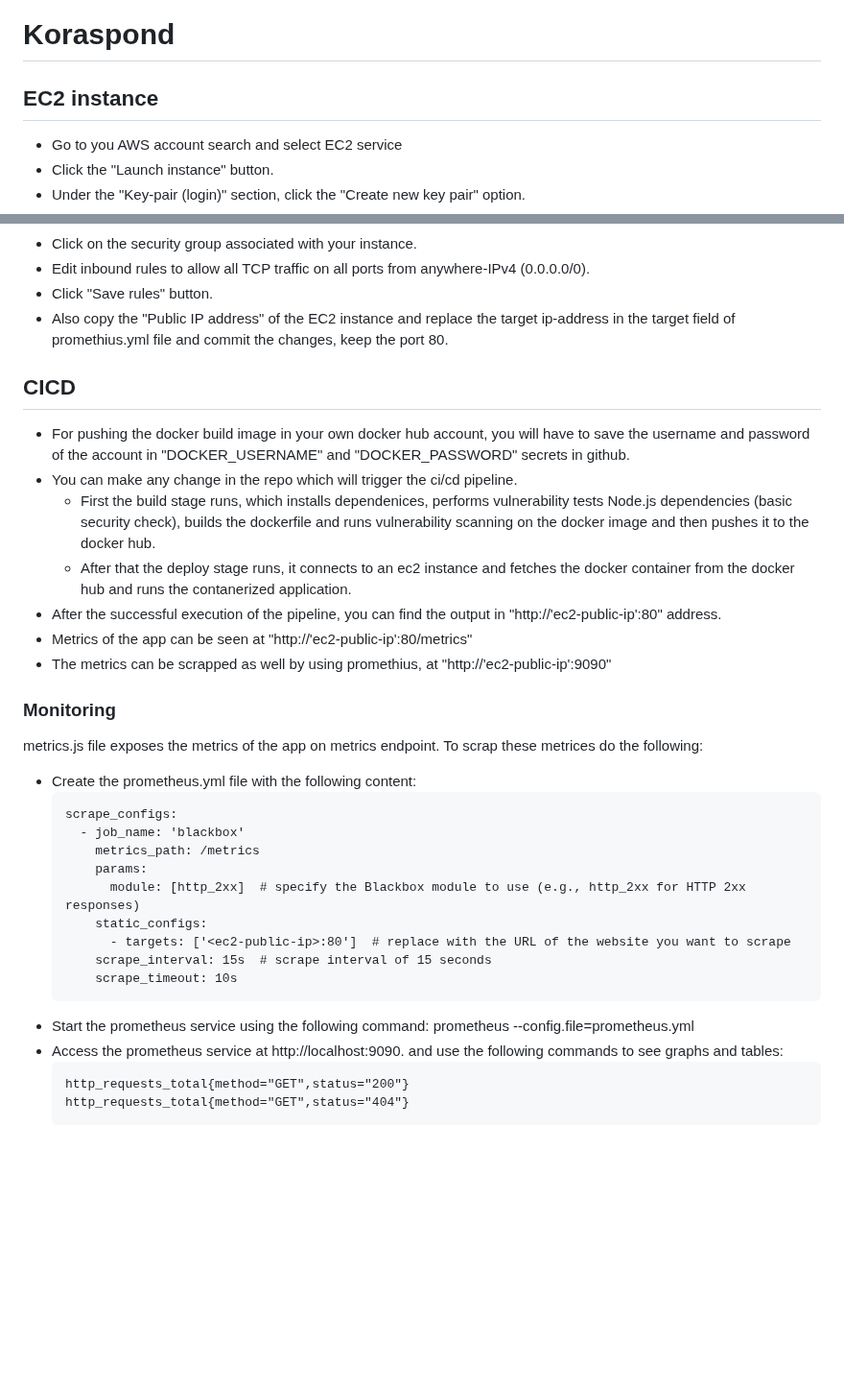
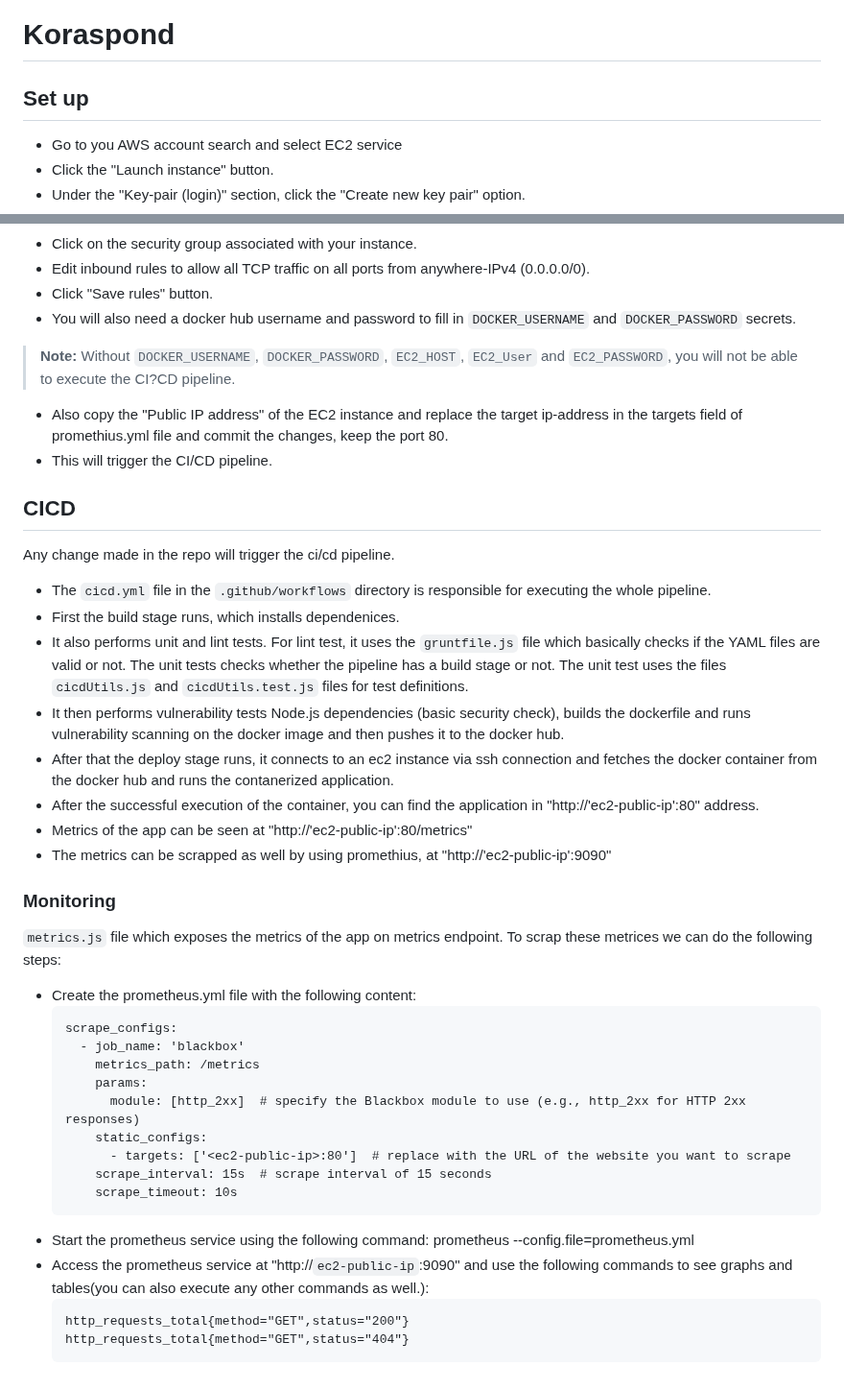
Before and after one commit to usamabenashraf/Koraspond, a Markdown page: README.md, 2 parts joined by grey strips. Shown at 96% size. Rendered like a GitHub page; blank space fills up the shorter version.

````diff
--- a/README.md
+++ b/README.md
@@ -1,5 +1,5 @@
 # Koraspond
-## EC2 instance
+## Set up
 - Go to you AWS account search and select EC2 service
 - Click the "Launch instance" button.
 - Under the "Key-pair (login)" section, click the "Create new key pair" option.
@@ -14,19 +14,24 @@
 - Click on the security group associated with your instance.
 - Edit inbound rules to allow all TCP traffic on all ports from anywhere-IPv4 (0.0.0.0/0).
 - Click "Save rules" button.
-- Also copy the "Public IP address" of the EC2 instance and replace the target ip-address in the target field of promethius.yml file and commit the changes, keep the port 80.
+- You will also need a docker hub username and password to fill in `DOCKER_USERNAME` and `DOCKER_PASSWORD` secrets.
+> **Note:** Without `DOCKER_USERNAME`, `DOCKER_PASSWORD`, `EC2_HOST`, `EC2_User` and `EC2_PASSWORD`, you will not be able to execute the CI?CD pipeline.
+- Also copy the "Public IP address" of the EC2 instance and replace the target ip-address in the targets field of promethius.yml file and commit the changes, keep the port 80.
+- This will trigger the CI/CD pipeline.
 
 ## CICD
-- For pushing the docker build image in your own docker hub account, you will have to save the username and password of the account in "DOCKER_USERNAME" and "DOCKER_PASSWORD" secrets in github.
-- You can make any change in the repo which will trigger the ci/cd pipeline.
-  - First the build stage runs, which installs dependenices, performs vulnerability tests Node.js dependencies (basic security check), builds the dockerfile and runs vulnerability scanning on the docker image and then pushes it to the docker hub.
-  - After that the deploy stage runs, it connects to an ec2 instance and fetches the docker container from the docker hub and runs the contanerized application.
-- After the successful execution of the pipeline, you can find the output in "http://'ec2-public-ip':80" address.
+Any change made in the repo will trigger the ci/cd pipeline.
+  - The `cicd.yml` file in the `.github/workflows` directory is responsible for executing the whole pipeline.
+  - First the build stage runs, which installs dependenices.
+  - It also performs unit and lint tests. For lint test, it uses the `gruntfile.js` file which basically checks if the YAML files are valid or not. The unit tests checks whether the pipeline has a build stage or not. The unit test uses the files `cicdUtils.js` and `cicdUtils.test.js` files for test definitions.
+  - It then performs vulnerability tests Node.js dependencies (basic security check), builds the dockerfile and runs vulnerability scanning on the docker image and then pushes it to the docker hub.
+  - After that the deploy stage runs, it connects to an ec2 instance via ssh connection and fetches the docker container from the docker hub and runs the contanerized application.
+- After the successful execution of the container, you can find the application in "http://'ec2-public-ip':80" address.
 - Metrics of the app can be seen at "http://'ec2-public-ip':80/metrics"
 - The metrics can be scrapped as well by using promethius, at "http://'ec2-public-ip':9090"
 
 ### Monitoring
-metrics.js file exposes the metrics of the app on metrics endpoint. To scrap these metrices do the following:
+`metrics.js` file which exposes the metrics of the app on metrics endpoint. To scrap these metrices we can do the following steps:
 - Create the prometheus.yml file with the following content:
   ```
   scrape_configs:
@@ -41,7 +46,7 @@ metrics.js file exposes the metrics of the app on metrics endpoint. To scrap the
    ```
 - Start the prometheus service using the following command:
     prometheus --config.file=prometheus.yml
-- Access the prometheus service at http://localhost:9090. and use the following commands to see graphs and tables:
+- Access the prometheus service at "http://`ec2-public-ip`:9090" and use the following commands to see graphs and tables(you can also execute any other commands as well.):
   ```
   http_requests_total{method="GET",status="200"}
   http_requests_total{method="GET",status="404"}
````
